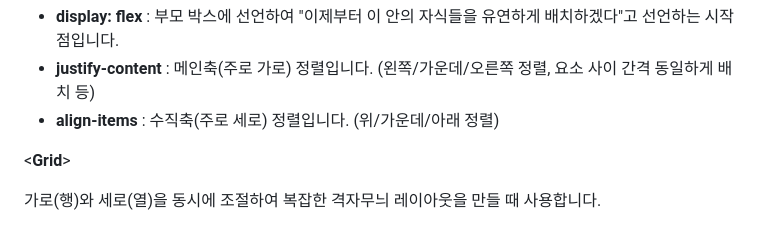
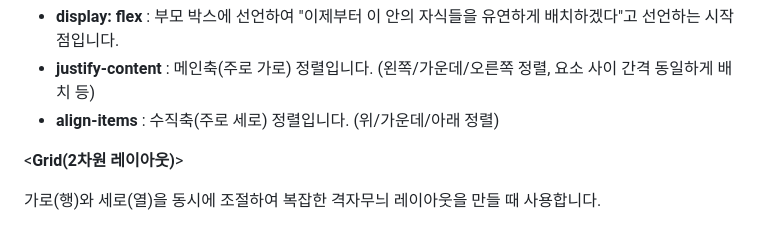
Before and after one commit to i1anzu/TIL, a Markdown page: media-query.md, the part around the change. Drawn GitHub-style.

Commit message:
add media

```diff
--- a/media-query.md
+++ b/media-query.md
@@ -28,7 +28,7 @@
 - **justify-content** : 메인축(주로 가로) 정렬입니다. (왼쪽/가운데/오른쪽 정렬, 요소 사이 간격 동일하게 배치 등)
 - **align-items** : 수직축(주로 세로) 정렬입니다. (위/가운데/아래 정렬)
 
-<**Grid**>
+<**Grid(2차원 레이아웃)**>
 
 가로(행)와 세로(열)을 동시에 조절하여 복잡한 격자무늬 레이아웃을 만들 때 사용합니다.
 - **display: grid** : 그리드 레이아웃을 시작합니다.
```
